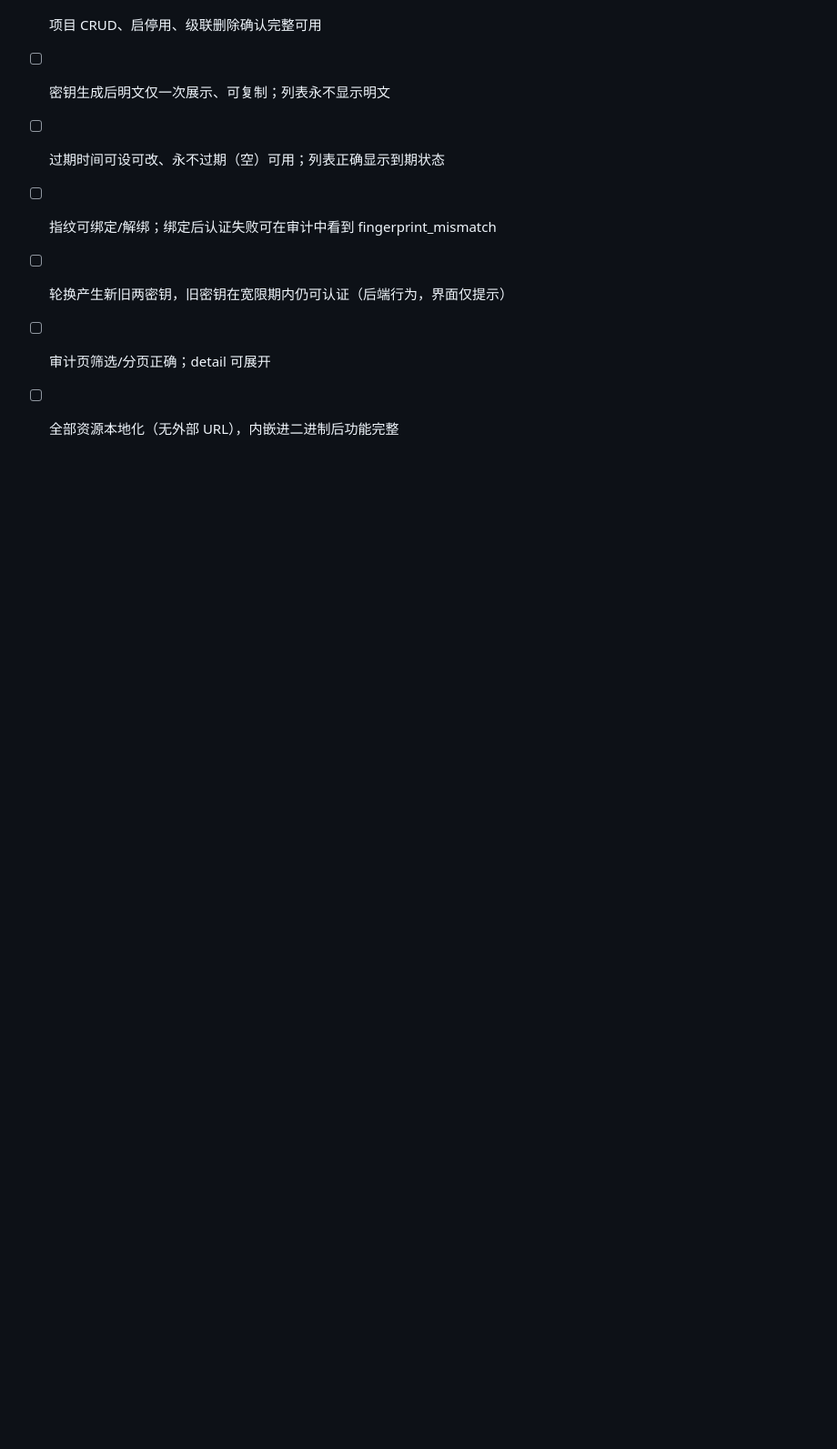
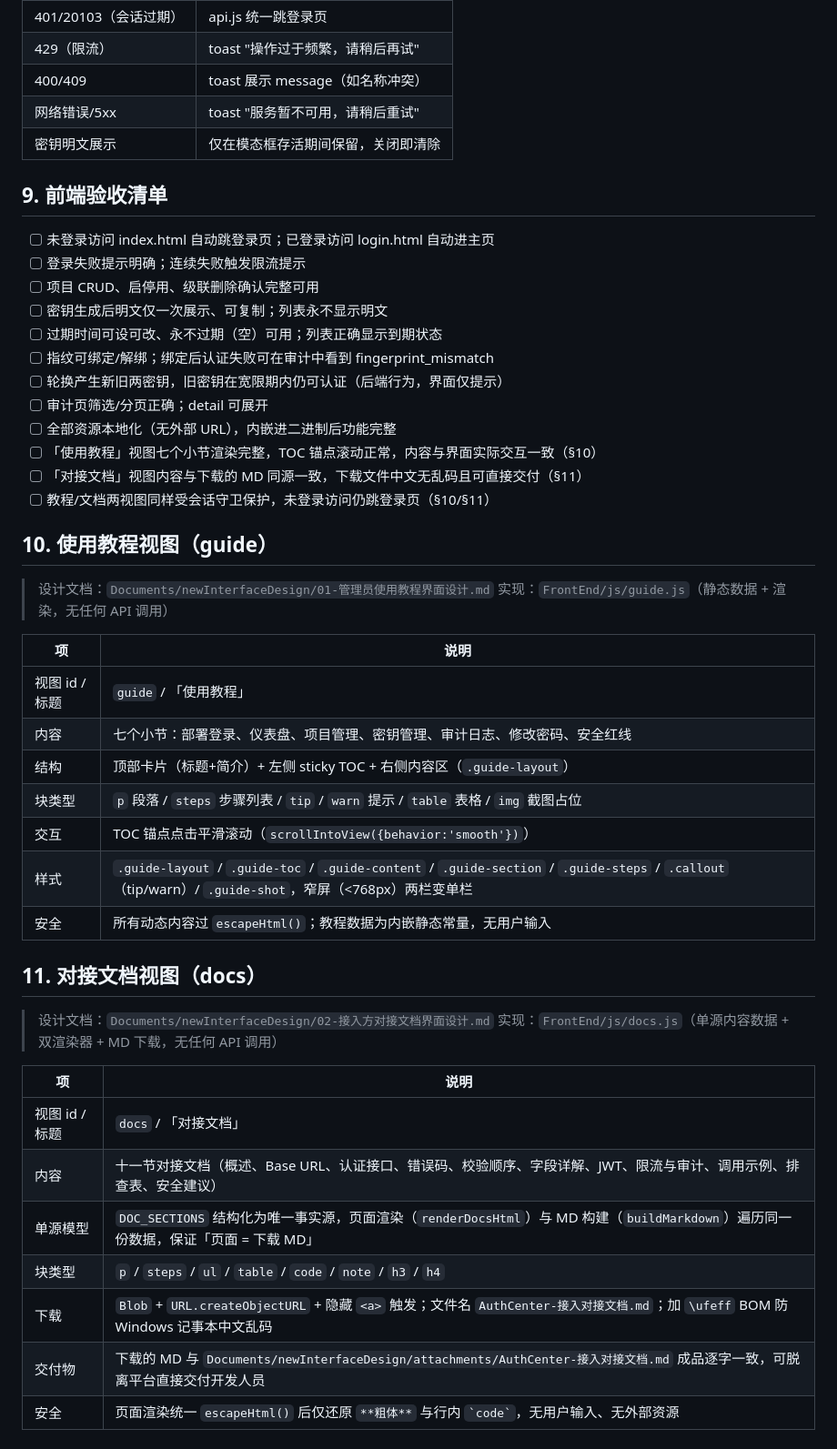
Before and after one commit to ShenHaiSu/authCenter, a Markdown page: Documents/frontEndArchitect/02-页面与交互设计.md, the part around one of its changes. Shown at 91% size. Drawn GitHub-style; blank space fills up the shorter version.

Commit message:
docs(frontend): 页面与交互设计补充使用教程/对接文档视图说明
在《02-页面与交互设计》中补齐两个新视图的设计说明与验收项：

- 主界面导航加入「使用教程 / 对接文档」入口（§2）
- 新增 §10 使用教程视图：guide.js 静态渲染、TOC 平滑滚动、escapeHtml 安全策略
- 新增 §11 对接文档视图：docs.js 单源模型（页面渲染与 MD 下载同源）、Blob 下载与 BOM 防乱码
- 验收清单补充两视图的渲染、下载与会话守卫检查项

```diff
--- a/Documents/frontEndArchitect/02-页面与交互设计.md
+++ b/Documents/frontEndArchitect/02-页面与交互设计.md
@@ -135,3 +137,36 @@ API：`GET /audit-logs`。
 - [ ] 轮换产生新旧两密钥，旧密钥在宽限期内仍可认证（后端行为，界面仅提示）
 - [ ] 审计页筛选/分页正确；detail 可展开
 - [ ] 全部资源本地化（无外部 URL），内嵌进二进制后功能完整
+- [ ] 「使用教程」视图七个小节渲染完整，TOC 锚点滚动正常，内容与界面实际交互一致（§10）
+- [ ] 「对接文档」视图内容与下载的 MD 同源一致，下载文件中文无乱码且可直接交付（§11）
+- [ ] 教程/文档两视图同样受会话守卫保护，未登录访问仍跳登录页（§10/§11）
+
+## 10. 使用教程视图（guide）
+
+> 设计文档：`Documents/newInterfaceDesign/01-管理员使用教程界面设计.md`
+> 实现：`FrontEnd/js/guide.js`（静态数据 + 渲染，无任何 API 调用）
+
+| 项 | 说明 |
+|----|------|
+| 视图 id / 标题 | `guide` / 「使用教程」 |
+| 内容 | 七个小节：部署登录、仪表盘、项目管理、密钥管理、审计日志、修改密码、安全红线 |
+| 结构 | 顶部卡片（标题+简介）+ 左侧 sticky TOC + 右侧内容区（`.guide-layout`） |
+| 块类型 | `p` 段落 / `steps` 步骤列表 / `tip` / `warn` 提示 / `table` 表格 / `img` 截图占位 |
+| 交互 | TOC 锚点点击平滑滚动（`scrollIntoView({behavior:'smooth'})`） |
+| 样式 | `.guide-layout` / `.guide-toc` / `.guide-content` / `.guide-section` / `.guide-steps` / `.callout`（tip/warn）/ `.guide-shot`，窄屏（<768px）两栏变单栏 |
+| 安全 | 所有动态内容过 `escapeHtml()`；教程数据为内嵌静态常量，无用户输入 |
+
+## 11. 对接文档视图（docs）
+
+> 设计文档：`Documents/newInterfaceDesign/02-接入方对接文档界面设计.md`
+> 实现：`FrontEnd/js/docs.js`（单源内容数据 + 双渲染器 + MD 下载，无任何 API 调用）
+
+| 项 | 说明 |
+|----|------|
+| 视图 id / 标题 | `docs` / 「对接文档」 |
+| 内容 | 十一节对接文档（概述、Base URL、认证接口、错误码、校验顺序、字段详解、JWT、限流与审计、调用示例、排查表、安全建议） |
+| 单源模型 | `DOC_SECTIONS` 结构化为唯一事实源，页面渲染（`renderDocsHtml`）与 MD 构建（`buildMarkdown`）遍历同一份数据，保证「页面 = 下载 MD」 |
+| 块类型 | `p` / `steps` / `ul` / `table` / `code` / `note` / `h3` / `h4` |
+| 下载 | `Blob` + `URL.createObjectURL` + 隐藏 `<a>` 触发；文件名 `AuthCenter-接入对接文档.md`；加 `\ufeff` BOM 防 Windows 记事本中文乱码 |
+| 交付物 | 下载的 MD 与 `Documents/newInterfaceDesign/attachments/AuthCenter-接入对接文档.md` 成品逐字一致，可脱离平台直接交付开发人员 |
+| 安全 | 页面渲染统一 `escapeHtml()` 后仅还原 `**粗体**` 与行内 `` `code` ``，无用户输入、无外部资源 |
```
Also changed, not shown: other parts of Documents/frontEndArchitect/02-页面与交互设计.md (+3 -1 lines).
